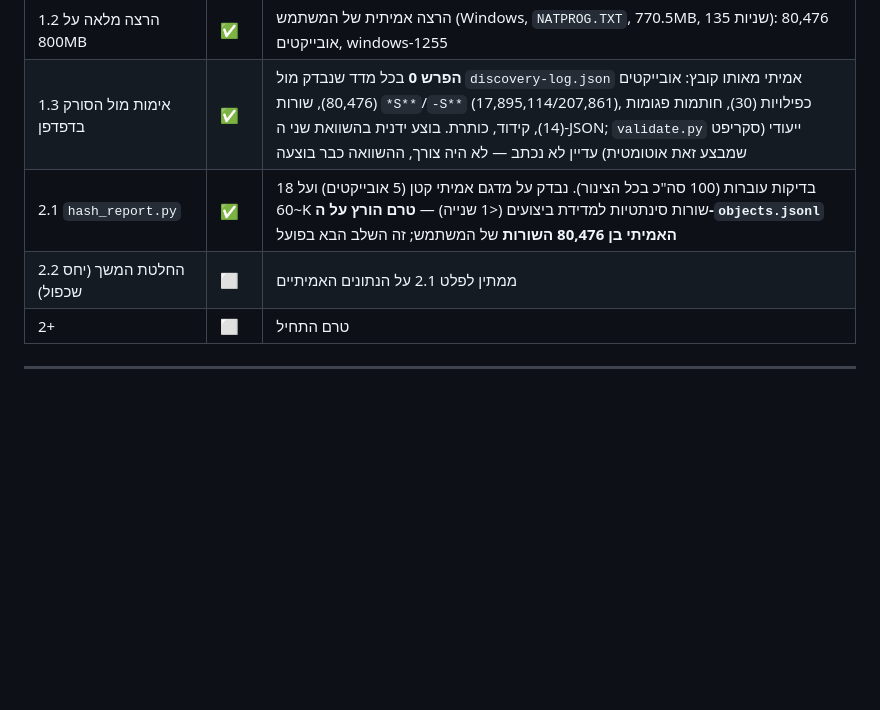
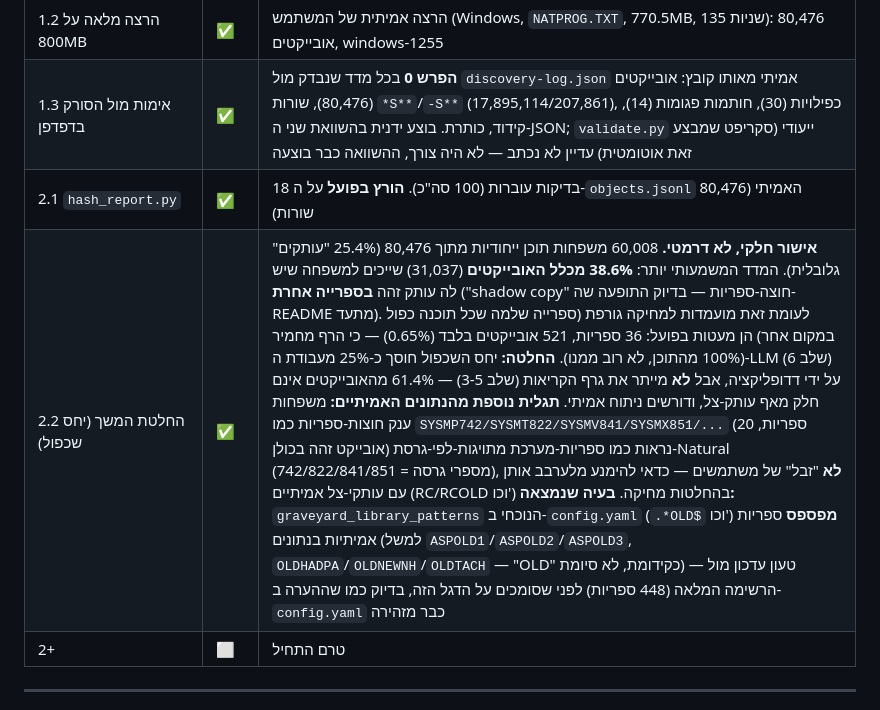
Before and after one commit to ShalevYair/MyRepo, a Markdown page: natprog-discovery/WORKPLAN.md, the part around the change. GitHub-like rendering; blank space fills up the shorter version.

Commit message:
Document stage 2.2 decision: real hash_report.py results (80,476 objects)
25.4% duplicate_object_ratio; more decision-relevant is that 38.6% of all
objects (31,037) belong to a cross-library shadow-copy family. Wholesale
deletion candidates are few in absolute terms (36 libraries, 521 objects,
0.65%) since the bar is 100% duplicated content.

Decision: confirms the duplication hypothesis moderately, not dramatically
-- worth deduplicating before spending LLM budget, but doesn't reduce the
call-graph work's priority (61.4% of objects aren't shadow copies).

Also flags two things the real data surfaced: SYSM*742/822/841/851-style
library families look like Natural-version-tagged system libraries, not
user-created graveyard copies; and config.yaml's graveyard_library_patterns
misses real prefix-OLD / OLD+digit library names (ASPOLD1, OLDHADPA, etc.)
-- needs refinement against the full library list before being trusted.

Co-Authored-By: Claude Sonnet 5 <noreply@anthropic.com>
Claude-Session: https://claude.ai/code/session_01HpKAknc6mttiuv5CDhtR2N

```diff
--- a/natprog-discovery/WORKPLAN.md
+++ b/natprog-discovery/WORKPLAN.md
@@ -16,8 +16,8 @@
 | 1.1 `natunload_split.py` | ✅ | 82 בדיקות עוברות (61+21 חדשות) |
 | 1.2 הרצה מלאה על 800MB | ✅ | הרצה אמיתית של המשתמש (Windows, `NATPROG.TXT`, 770.5MB, 135 שניות): 80,476 אובייקטים, windows-1255 |
 | 1.3 אימות מול הסורק בדפדפן | ✅ | **הפרש 0** בכל מדד שנבדק מול `discovery-log.json` אמיתי מאותו קובץ: אובייקטים (80,476), שורות `*S**`/`-S**` (17,895,114/207,861), כפילויות (30), חותמות פגומות (14), קידוד, כותרת. בוצע ידנית בהשוואת שני ה-JSON; `validate.py` ייעודי (סקריפט שמבצע זאת אוטומטית) עדיין לא נכתב — לא היה צורך, ההשוואה כבר בוצעה |
-| 2.1 `hash_report.py` | ✅ | 18 בדיקות עוברות (100 סה"כ בכל הצינור). נבדק על מדגם אמיתי קטן (5 אובייקטים) ועל ~60K שורות סינתטיות למדידת ביצועים (<1 שנייה) — **טרם הורץ על ה-`objects.jsonl` האמיתי בן 80,476 השורות** של המשתמש; זה השלב הבא בפועל |
-| 2.2 החלטת המשך (יחס שכפול) | ⬜ | ממתין לפלט 2.1 על הנתונים האמיתיים |
+| 2.1 `hash_report.py` | ✅ | 18 בדיקות עוברות (100 סה"כ). **הורץ בפועל** על ה-`objects.jsonl` האמיתי (80,476 שורות) |
+| 2.2 החלטת המשך (יחס שכפול) | ✅ | **אישור חלקי, לא דרמטי.** 60,008 משפחות תוכן ייחודיות מתוך 80,476 (25.4% "עותקים" גלובלית). המדד המשמעותי יותר: **38.6% מכלל האובייקטים** (31,037) שייכים למשפחה שיש לה עותק זהה **בספרייה אחרת** ("shadow copy" חוצה-ספריות — בדיוק התופעה שה-README מתעד). לעומת זאת מועמדות למחיקה גורפת (ספרייה שלמה שכל תוכנה כפול במקום אחר) הן מעטות בפועל: 36 ספריות, 521 אובייקטים בלבד (0.65%) — כי הרף מחמיר (100% מהתוכן, לא רוב ממנו). **החלטה:** יחס השכפול חוסך כ-25% מעבודת ה-LLM (שלב 6) על ידי דדופליקציה, אבל **לא** מייתר את גרף הקריאות (שלב 3-5) — 61.4% מהאובייקטים אינם חלק מאף עותק-צל, ודורשים ניתוח אמיתי. **תגלית נוספת מהנתונים האמיתיים:** משפחות ענק חוצות-ספריות כמו `SYSMP742/SYSMT822/SYSMV841/SYSMX851/...` (20 ספריות, אובייקט זהה בכולן) נראות כמו ספריות-מערכת מתויגות-לפי-גרסת-Natural (742/822/841/851 = מספרי גרסה), **לא** "זבל" של משתמשים — כדאי להימנע מלערבב אותן עם עותקי-צל אמיתיים (RC/RCOLD וכו') בהחלטות מחיקה. **בעיה שנמצאה:** `graveyard_library_patterns` הנוכחי ב-`config.yaml` (`.*OLD$` וכו') **מפספס** ספריות אמיתיות בנתונים (למשל `ASPOLD1`/`ASPOLD2`/`ASPOLD3`, `OLDHADPA`/`OLDNEWNH`/`OLDTACH` — "OLD" כקידומת, לא סיומת) — טעון עדכון מול הרשימה המלאה (448 ספריות) לפני שסומכים על הדגל הזה, בדיוק כמו שההערה ב-`config.yaml` כבר מזהירה |
 | 2+ | ⬜ | טרם התחיל |
 
 ---
```
